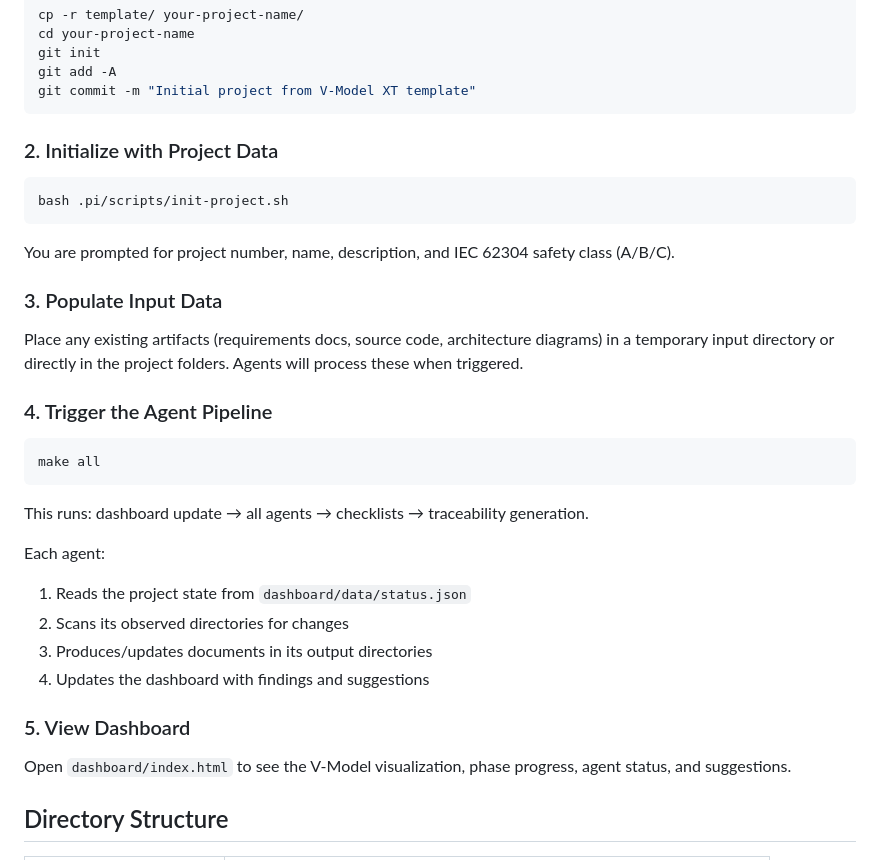
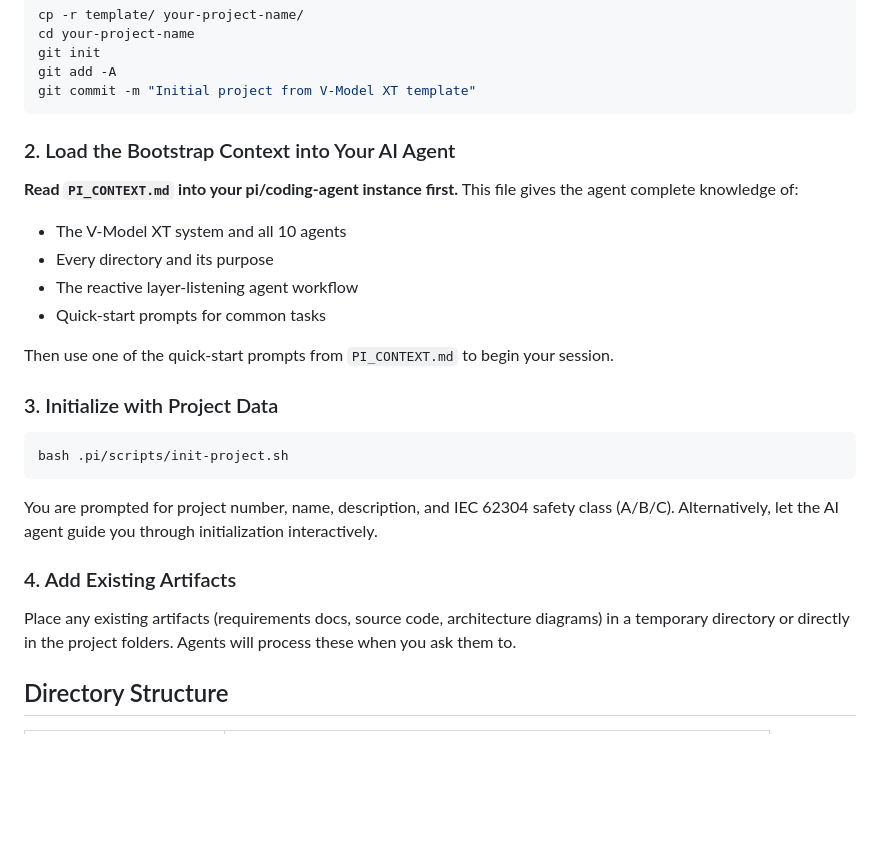
Before and after one commit to vheinitz/vmodel_ai, a Markdown page: README.md, the part around the change. Rendered like a GitHub page; blank space fills up the shorter version.

````diff
--- a/README.md
+++ b/README.md
@@ -68,29 +68,24 @@ git add -A
 git commit -m "Initial project from V-Model XT template"
 ```
 
-### 2. Initialize with Project Data
+### 2. Load the Bootstrap Context into Your AI Agent
+**Read `PI_CONTEXT.md` into your pi/coding-agent instance first.** This file gives the agent complete knowledge of:
+- The V-Model XT system and all 10 agents
+- Every directory and its purpose
+- The reactive layer-listening agent workflow
+- Quick-start prompts for common tasks
+
+Then use one of the quick-start prompts from `PI_CONTEXT.md` to begin your session.
+
+### 3. Initialize with Project Data
 ```bash
 bash .pi/scripts/init-project.sh
 ```
 You are prompted for project number, name, description, and IEC 62304 safety class (A/B/C).
+Alternatively, let the AI agent guide you through initialization interactively.
 
-### 3. Populate Input Data
-Place any existing artifacts (requirements docs, source code, architecture diagrams) in a temporary input directory or directly in the project folders. Agents will process these when triggered.
-
-### 4. Trigger the Agent Pipeline
-```bash
-make all
-```
-This runs: dashboard update → all agents → checklists → traceability generation.
-
-Each agent:
-1. Reads the project state from `dashboard/data/status.json`
-2. Scans its observed directories for changes
-3. Produces/updates documents in its output directories
-4. Updates the dashboard with findings and suggestions
-
-### 5. View Dashboard
-Open `dashboard/index.html` to see the V-Model visualization, phase progress, agent status, and suggestions.
+### 4. Add Existing Artifacts
+Place any existing artifacts (requirements docs, source code, architecture diagrams) in a temporary directory or directly in the project folders. Agents will process these when you ask them to.
 
 ## Directory Structure
 
````
Also changed, not shown: PI_CONTEXT.md (added, +160 -0 lines).
